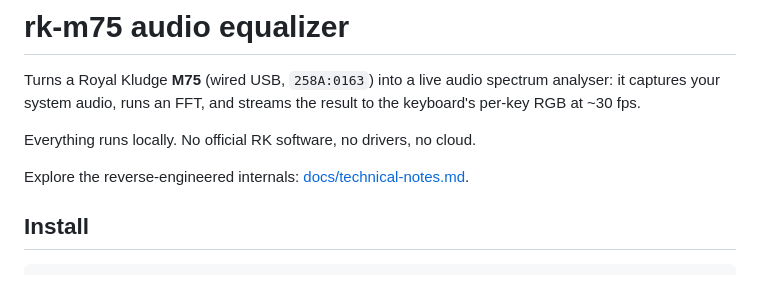
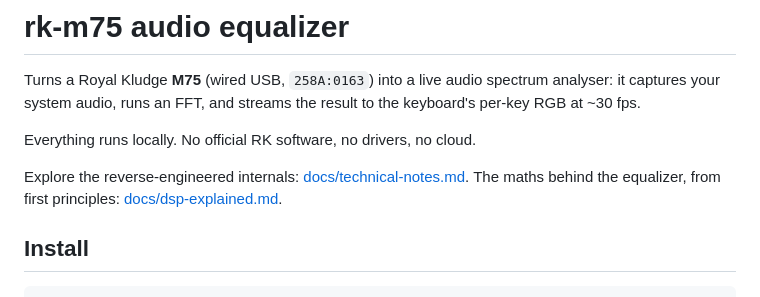
Before and after one commit to eatmyaspirin/rk_m75, a Markdown page: README.md, the part around the change. Drawn GitHub-style.

```diff
--- a/README.md
+++ b/README.md
@@ -7,6 +7,8 @@ result to the keyboard's per-key RGB at ~30 fps.
 Everything runs locally. No official RK software, no drivers, no cloud.
 
 Explore the reverse-engineered internals: [docs/technical-notes.md](docs/technical-notes.md).
+The maths behind the equalizer, from first principles:
+[docs/dsp-explained.md](docs/dsp-explained.md).
 
 ## Install
 
```
Also changed, not shown: docs/dsp-explained.md (added, +431 -0 lines).
